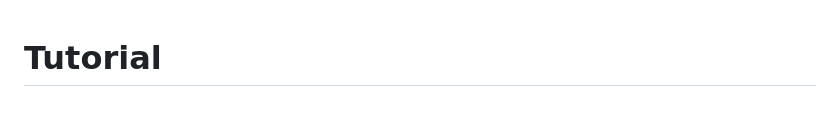
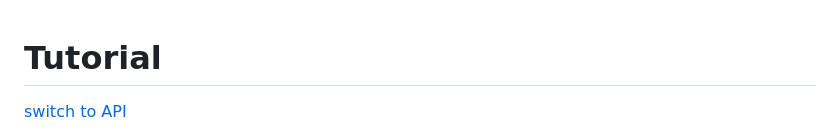
Before and after one commit to hutou/tablo, a Markdown page: tutorial.md, the part around the change. Rendered like a GitHub page; blank space fills up the shorter version.

```diff
--- a/tutorial.md
+++ b/tutorial.md
@@ -1,4 +1,6 @@
 # Tutorial
+
+[switch to API](API.md)
 
 [<img src="images/logo.png" alt="Logo" width=700/>](README.md)
 
```
